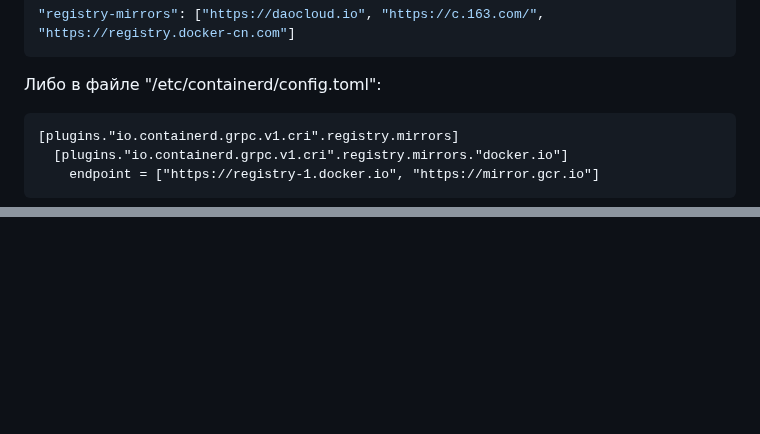
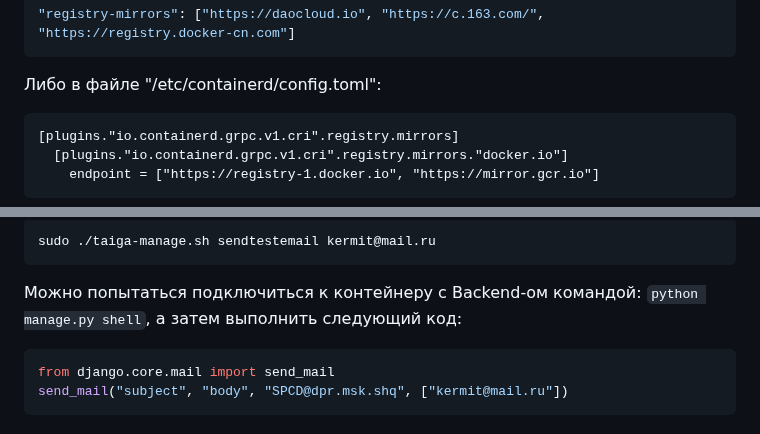
Before and after one commit to Kerminator1973/WebDevelopment, a Markdown page: docker.md, 2 parts joined by grey strips. Drawn GitHub-style; blank space fills up the shorter version.

Commit message:
Docker: пример использования Docker - развертывание приложения Taiga

````diff
--- a/docker.md
+++ b/docker.md
@@ -273,7 +273,7 @@ services:
 
 Либо в файле "/etc/containerd/config.toml":
 
-```
+```config
 [plugins."io.containerd.grpc.v1.cri".registry.mirrors]
   [plugins."io.containerd.grpc.v1.cri".registry.mirrors."docker.io"]
     endpoint = ["https://registry-1.docker.io", "https://mirror.gcr.io"]
@@ -295,0 +370,10 @@ docker pull gitlab.com/my-group/dependency_proxy/containers/nginx:latest
+```shell
+sudo ./taiga-manage.sh sendtestemail kermit@mail.ru
+```
+
+Можно попытаться подключиться к контейнеру с Backend-ом командой: `python manage.py shell`, а затем выполнить следующий код:
+
+```shell
+from django.core.mail import send_mail
+send_mail("subject", "body", "SPCD@dpr.msk.shq", ["kermit@mail.ru"])
+```
````
Also changed, not shown: other parts of docker.md (+74 -0 lines).
